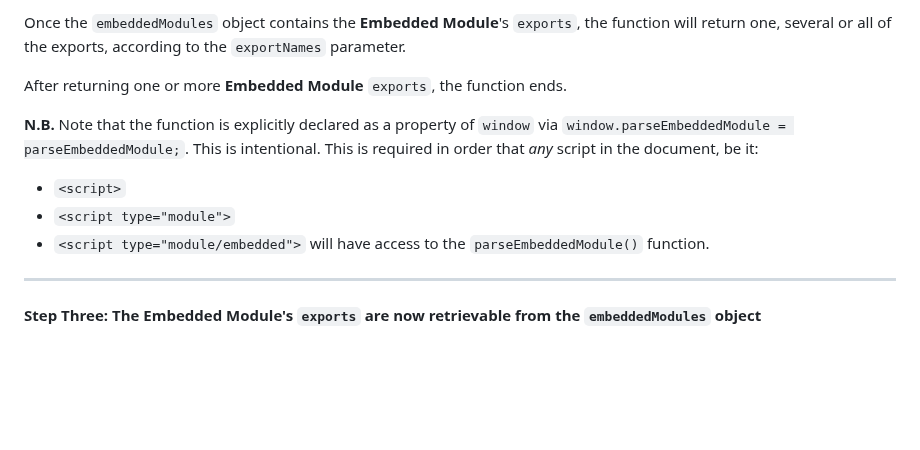
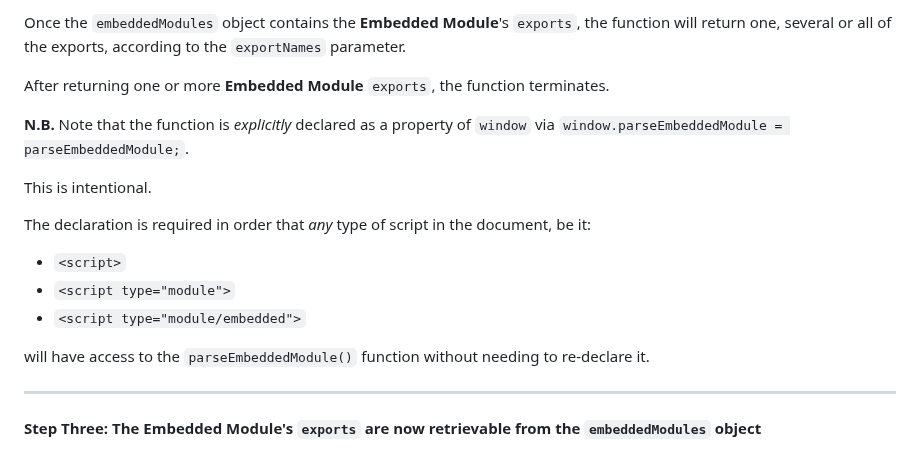
Before and after one commit to RouninMedia/Embedding-ESModules-within-your-HTML-Document, a Markdown page: README.md, the part around the change. GitHub-like rendering; blank space fills up the shorter version.

```diff
--- a/README.md
+++ b/README.md
@@ -105,13 +105,19 @@ If the function can find the **Embedded Module**, it will check to see if the `e
 
 Once the `embeddedModules` object contains the **Embedded Module**'s `exports`, the function will return one, several or all of the exports, according to the `exportNames` parameter.
 
-After returning one or more  **Embedded Module** `exports`, the function ends.
+After returning one or more  **Embedded Module** `exports`, the function terminates.
 
-**N.B.** Note that the function is explicitly declared as a property of `window` via `window.parseEmbeddedModule = parseEmbeddedModule;`. This is intentional. This is required in order that _any_ script in the document, be it:
+**N.B.** Note that the function is _explicitly_ declared as a property of `window` via `window.parseEmbeddedModule = parseEmbeddedModule;`.
+
+This is intentional.
+
+The declaration is required in order that _any_ type of script in the document, be it:
+
  - `<script>`
  - `<script type="module">`
  - `<script type="module/embedded">`
-will have access to the `parseEmbeddedModule()` function.
+
+will have access to the `parseEmbeddedModule()` function without needing to re-declare it.
 
 _______
 
```
